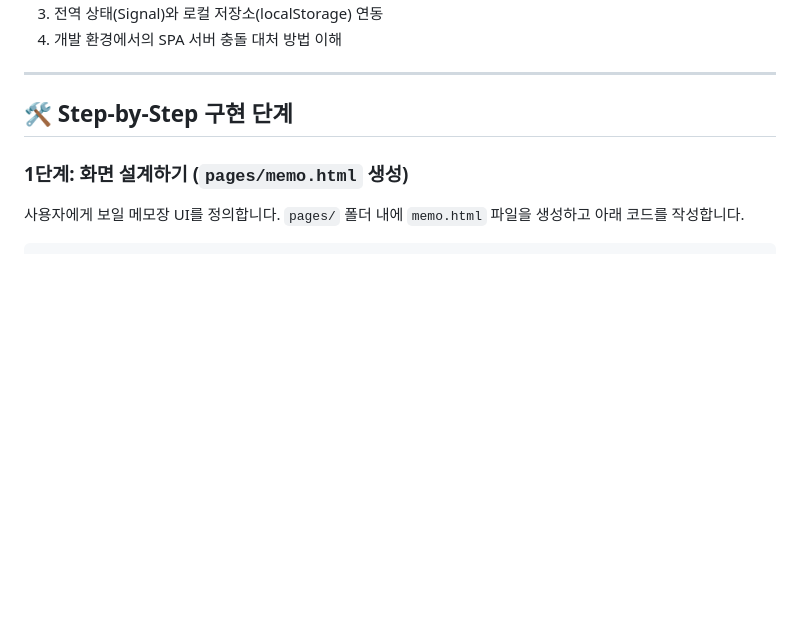
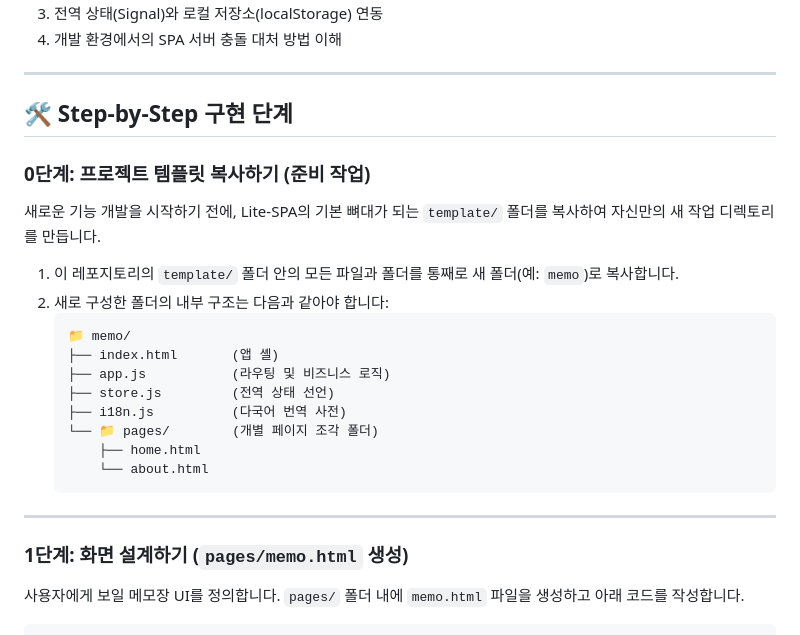
Before and after one commit to Booyoun-Kim/Lite-SPA, a Markdown page: examples/03-memo/README.ko.md, the part around the change. Rendered like a GitHub page; blank space fills up the shorter version.

````diff
--- a/examples/03-memo/README.ko.md
+++ b/examples/03-memo/README.ko.md
@@ -11,6 +11,25 @@
 ---
 
 ## 🛠️ Step-by-Step 구현 단계
+
+### 0단계: 프로젝트 템플릿 복사하기 (준비 작업)
+
+새로운 기능 개발을 시작하기 전에, Lite-SPA의 기본 뼈대가 되는 `template/` 폴더를 복사하여 자신만의 새 작업 디렉토리를 만듭니다.
+
+1. 이 레포지토리의 `template/` 폴더 안의 모든 파일과 폴더를 통째로 새 폴더(예: `memo`)로 복사합니다.
+2. 새로 구성한 폴더의 내부 구조는 다음과 같아야 합니다:
+   ```
+   📁 memo/
+   ├── index.html       (앱 셸)
+   ├── app.js           (라우팅 및 비즈니스 로직)
+   ├── store.js         (전역 상태 선언)
+   ├── i18n.js          (다국어 번역 사전)
+   └── 📁 pages/        (개별 페이지 조각 폴더)
+       ├── home.html
+       └── about.html
+   ```
+
+---
 
 ### 1단계: 화면 설계하기 (`pages/memo.html` 생성)
 
````
Also changed, not shown: examples/03-memo/README.md (+19 -0 lines).
